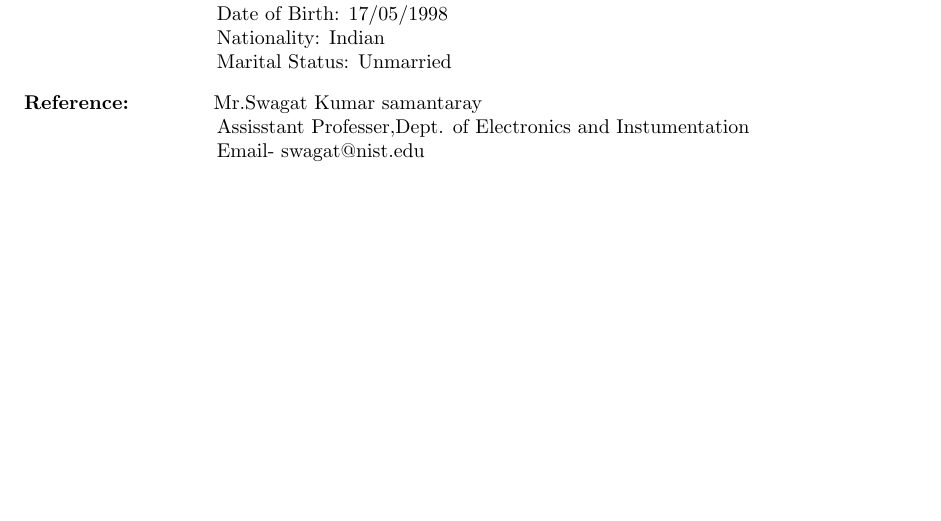
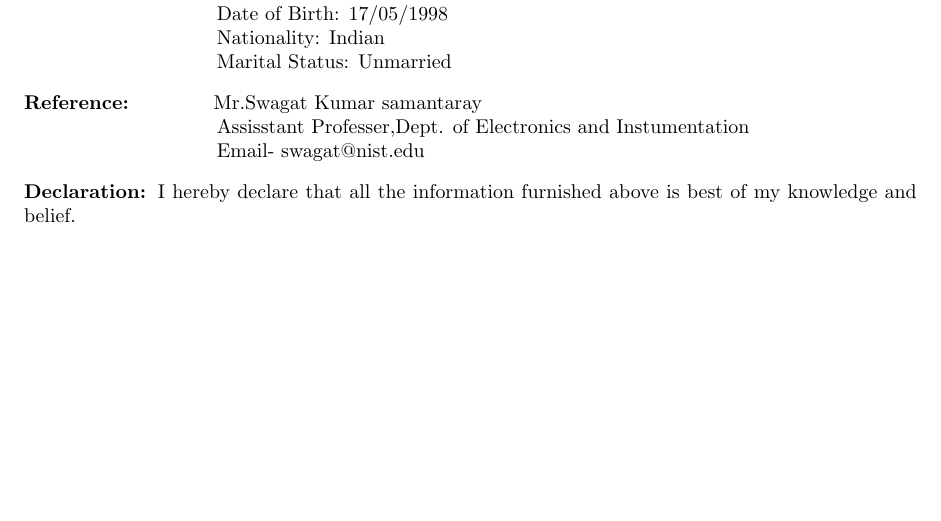
Before and after one commit to Brijeshkumarpatra/Brijesh_resume, a LaTeX CV (brijesh resume.tex): part of page 2 of 2, cut so that both start at the same text. Compiled offline with pdfLaTeX.

Commit message:
declaration added

```diff
--- a/brijesh resume.tex
+++ b/brijesh resume.tex
@@ -109,7 +109,9 @@ To prove my skills and expertise in the area of my interest and adding value to
 
 \hspace{3.4cm}Email- swagat@nist.edu
 
-
+%Declaration
+\vspace{3mm}
+\textbf{Declaration: }I hereby declare that all the information furnished above is best of my knowledge and belief.
 
 
 \end{document}
```
Also changed, not shown: brijesh resume.pdf, 1 other file.
